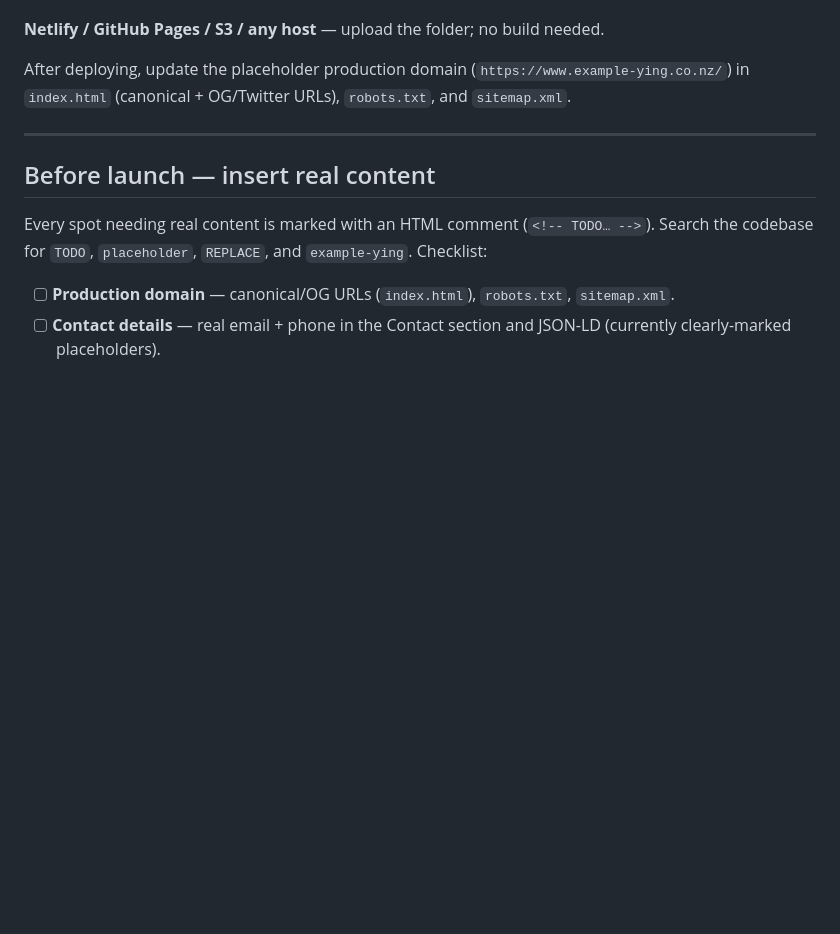
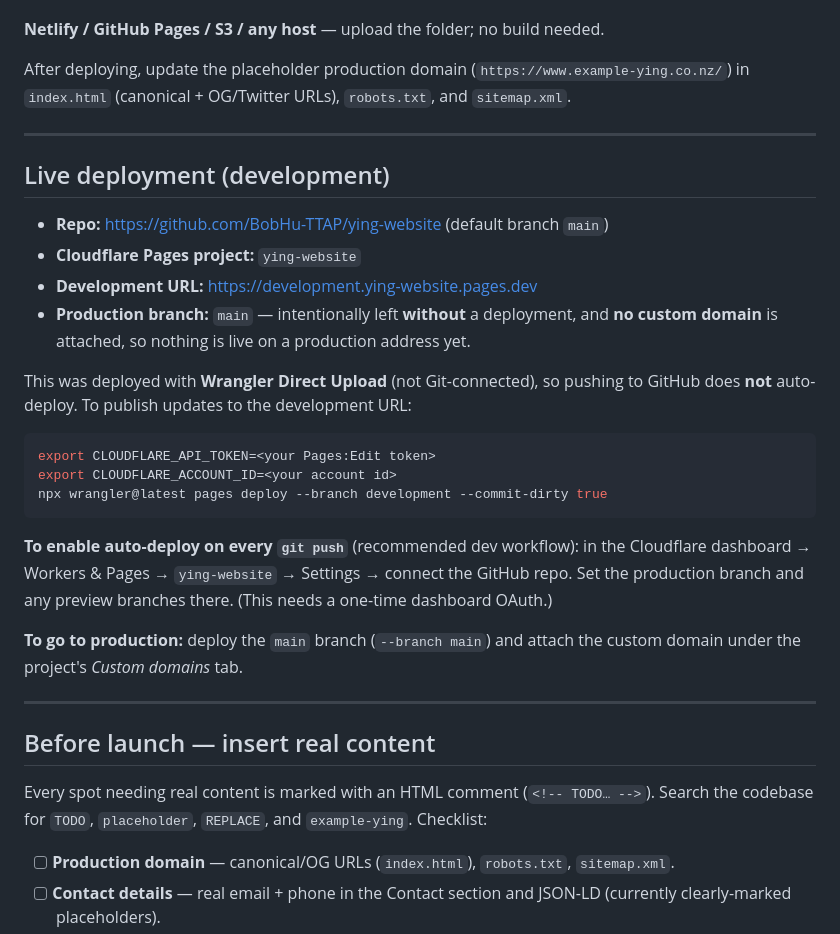
Before and after one commit to BobHu-TTAP/ying-website, a Markdown page: README.md, the part around the change. GitHub-like rendering; blank space fills up the shorter version.

Commit message:
Document Cloudflare Pages development deployment
Co-Authored-By: Claude Opus 4.8 <noreply@anthropic.com>

````diff
--- a/README.md
+++ b/README.md
@@ -84,6 +84,32 @@ in `index.html` (canonical + OG/Twitter URLs), `robots.txt`, and `sitemap.xml`.
 
 ---
 
+## Live deployment (development)
+
+- **Repo:** https://github.com/BobHu-TTAP/ying-website (default branch `main`)
+- **Cloudflare Pages project:** `ying-website`
+- **Development URL:** https://development.ying-website.pages.dev
+- **Production branch:** `main` — intentionally left **without** a deployment, and **no
+  custom domain** is attached, so nothing is live on a production address yet.
+
+This was deployed with **Wrangler Direct Upload** (not Git-connected), so pushing to GitHub
+does **not** auto-deploy. To publish updates to the development URL:
+
+```bash
+export CLOUDFLARE_API_TOKEN=<your Pages:Edit token>
+export CLOUDFLARE_ACCOUNT_ID=<your account id>
+npx wrangler@latest pages deploy --branch development --commit-dirty true
+```
+
+**To enable auto-deploy on every `git push`** (recommended dev workflow): in the Cloudflare
+dashboard → Workers & Pages → `ying-website` → Settings → connect the GitHub repo. Set the
+production branch and any preview branches there. (This needs a one-time dashboard OAuth.)
+
+**To go to production:** deploy the `main` branch (`--branch main`) and attach the custom
+domain under the project's *Custom domains* tab.
+
+---
+
 ## Before launch — insert real content
 
 Every spot needing real content is marked with an HTML comment (`<!-- TODO… -->`). Search the
````
